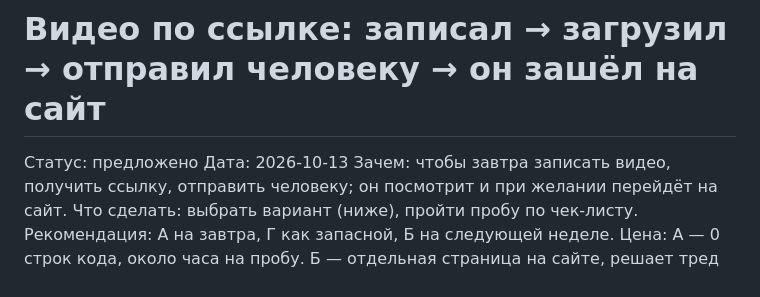
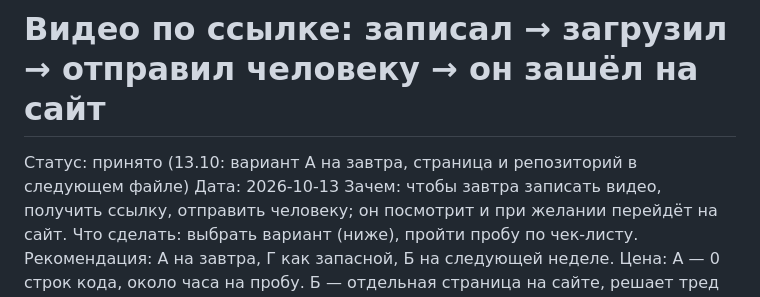
Before and after one commit to Bogersebekov/website-own-v1, a Markdown page: proposals/2026-10-13-video-ssylka-pajplajn.md, the part around the change. Rendered like a GitHub page.

```diff
--- a/proposals/2026-10-13-video-ssylka-pajplajn.md
+++ b/proposals/2026-10-13-video-ssylka-pajplajn.md
@@ -1,5 +1,5 @@
 # Видео по ссылке: записал → загрузил → отправил человеку → он зашёл на сайт
-Статус: предложено
+Статус: принято (13.10: вариант А на завтра, страница и репозиторий в следующем файле)
 Дата: 2026-10-13
 Зачем: чтобы завтра записать видео, получить ссылку, отправить человеку; он посмотрит и при желании перейдёт на сайт.
 Что сделать: выбрать вариант (ниже), пройти пробу по чек-листу. Рекомендация: А на завтра, Г как запасной, Б на следующей неделе.
```
Also changed, not shown: docs/zhurnal.md (+1 -0 lines), proposals/2026-10-13-video-domen-repo-formaty.md (+1 -1 lines).
